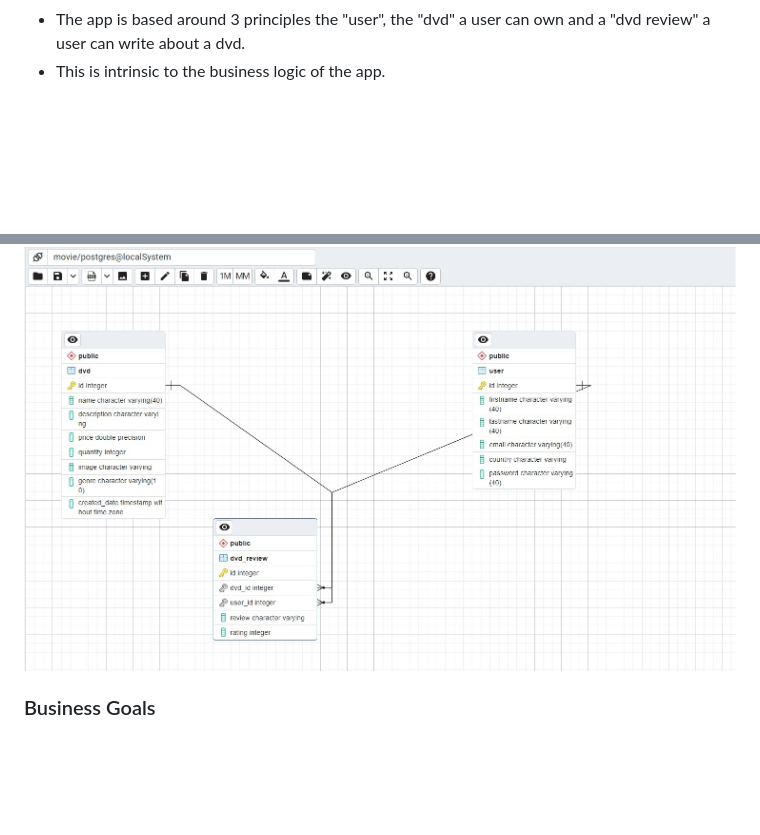
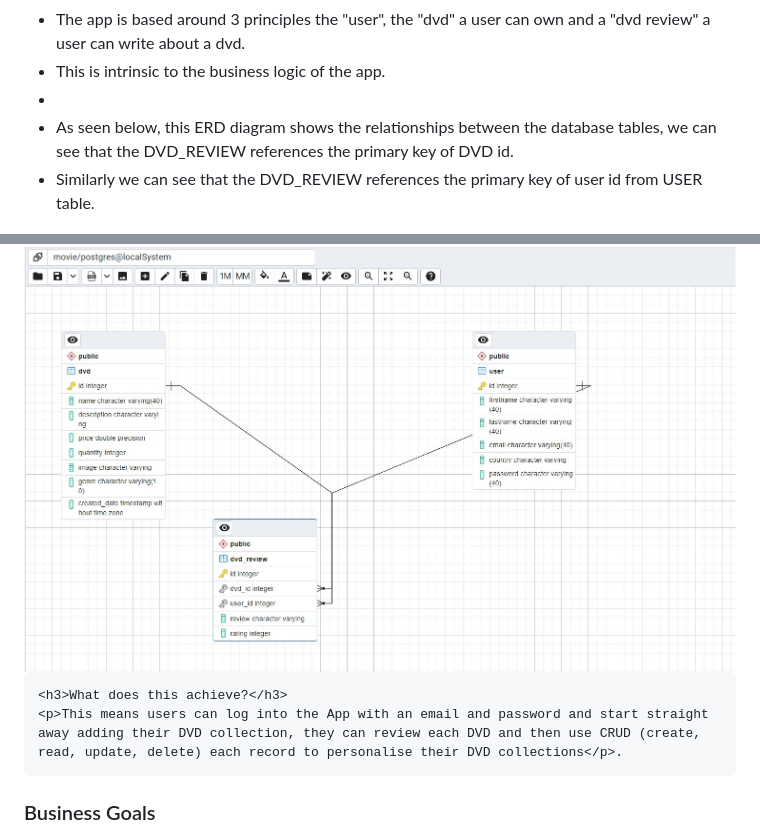
Before and after one commit to JackAlexanderClark/Ultimate-Movie-Vendor, a Markdown page: readme.md, 2 parts joined by grey strips. GitHub-like rendering; blank space fills up the shorter version.

```diff
--- a/readme.md
+++ b/readme.md
@@ -18,8 +18,15 @@
 <ul>
     <li>The app is based around 3 principles the "user", the "dvd" a user can own and a "dvd review" a user can write about a dvd.</li>
     <li>This is intrinsic to the business logic of the app.</li>
+    <li></li>
+    <li>As seen below, this ERD diagram shows the relationships between the database tables, we can see that the DVD_REVIEW references the primary key of DVD id.</li>
+    <li>Similarly we can see that the DVD_REVIEW references the primary key of user id from USER table.</li>
+
 </ul>
 <img src="static/images/ERD diagram of tables.jpg">
+
+    <h3>What does this achieve?</h3>
+    <p>This means users can log into the App with an email and password and start straight away adding their DVD collection, they can review each DVD and then use CRUD (create, read, update, delete) each record to personalise their DVD collections</p>.
 
 <h3> Business Goals </h3>
 - To allow a User to store the quantity of DVD's in their inventory for stock purposs.
```
